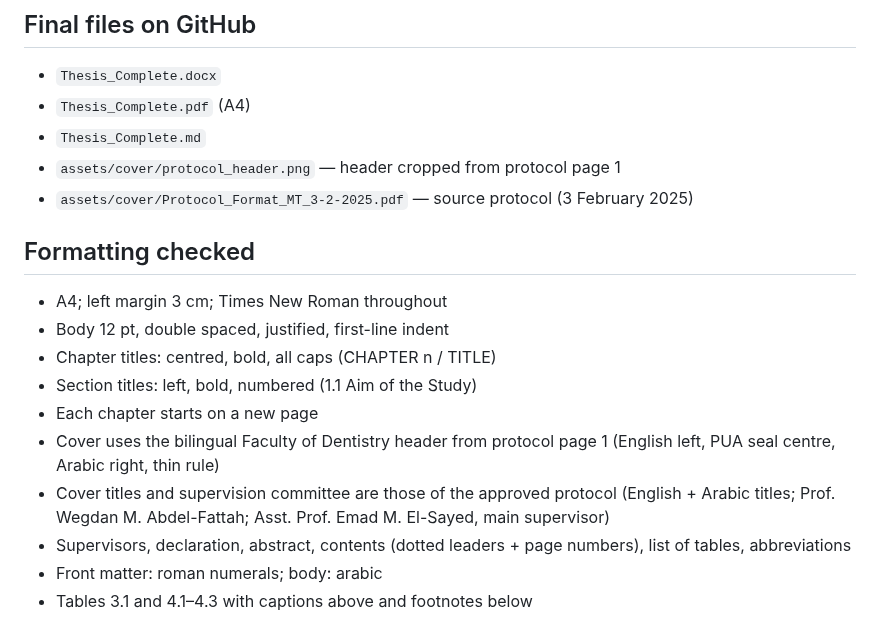
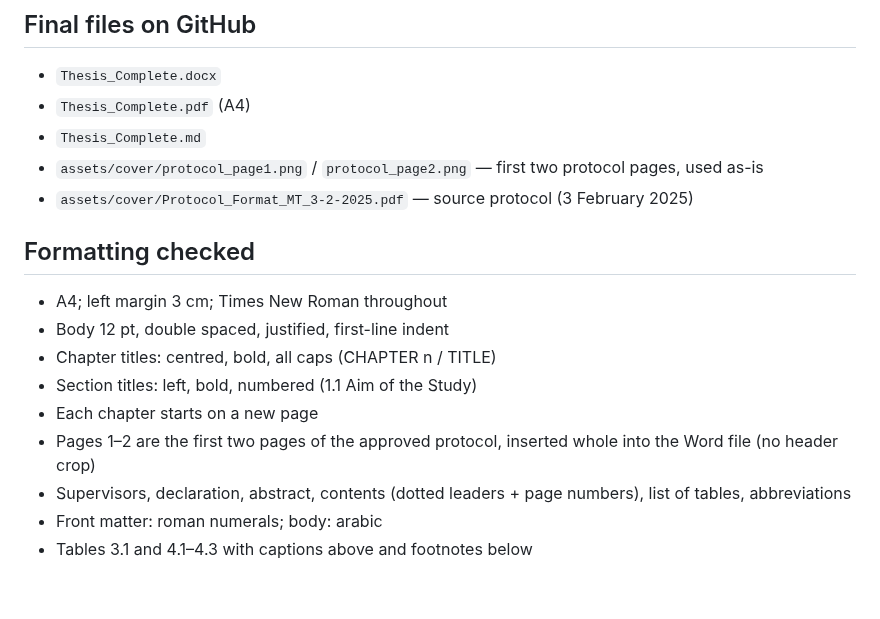
Before and after one commit to ahmed733676-droid/mohamed-talaat-thesis, a Markdown page: STATUS_AND_HANDOFF.md, the part around the change. Rendered like a GitHub page; blank space fills up the shorter version.

```diff
--- a/STATUS_AND_HANDOFF.md
+++ b/STATUS_AND_HANDOFF.md
@@ -7,7 +7,7 @@
 - `Thesis_Complete.docx`
 - `Thesis_Complete.pdf` (A4)
 - `Thesis_Complete.md`
-- `assets/cover/protocol_header.png` — header cropped from protocol page 1
+- `assets/cover/protocol_page1.png` / `protocol_page2.png` — first two protocol pages, used as-is
 - `assets/cover/Protocol_Format_MT_3-2-2025.pdf` — source protocol (3 February 2025)
 
 ## Formatting checked
@@ -16,8 +16,7 @@
 - Chapter titles: centred, bold, all caps (CHAPTER n / TITLE)
 - Section titles: left, bold, numbered (1.1 Aim of the Study)
 - Each chapter starts on a new page
-- Cover uses the bilingual Faculty of Dentistry header from protocol page 1 (English left, PUA seal centre, Arabic right, thin rule)
-- Cover titles and supervision committee are those of the approved protocol (English + Arabic titles; Prof. Wegdan M. Abdel-Fattah; Asst. Prof. Emad M. El-Sayed, main supervisor)
+- Pages 1–2 are the first two pages of the approved protocol, inserted whole into the Word file (no header crop)
 - Supervisors, declaration, abstract, contents (dotted leaders + page numbers), list of tables, abbreviations
 - Front matter: roman numerals; body: arabic
 - Tables 3.1 and 4.1–4.3 with captions above and footnotes below
```
Also changed, not shown: README.md (+1 -1 lines), assets/cover/protocol_header.png (deleted), assets/cover/protocol_page1.png (added), assets/cover/protocol_page2.png (added), 3 other files.
